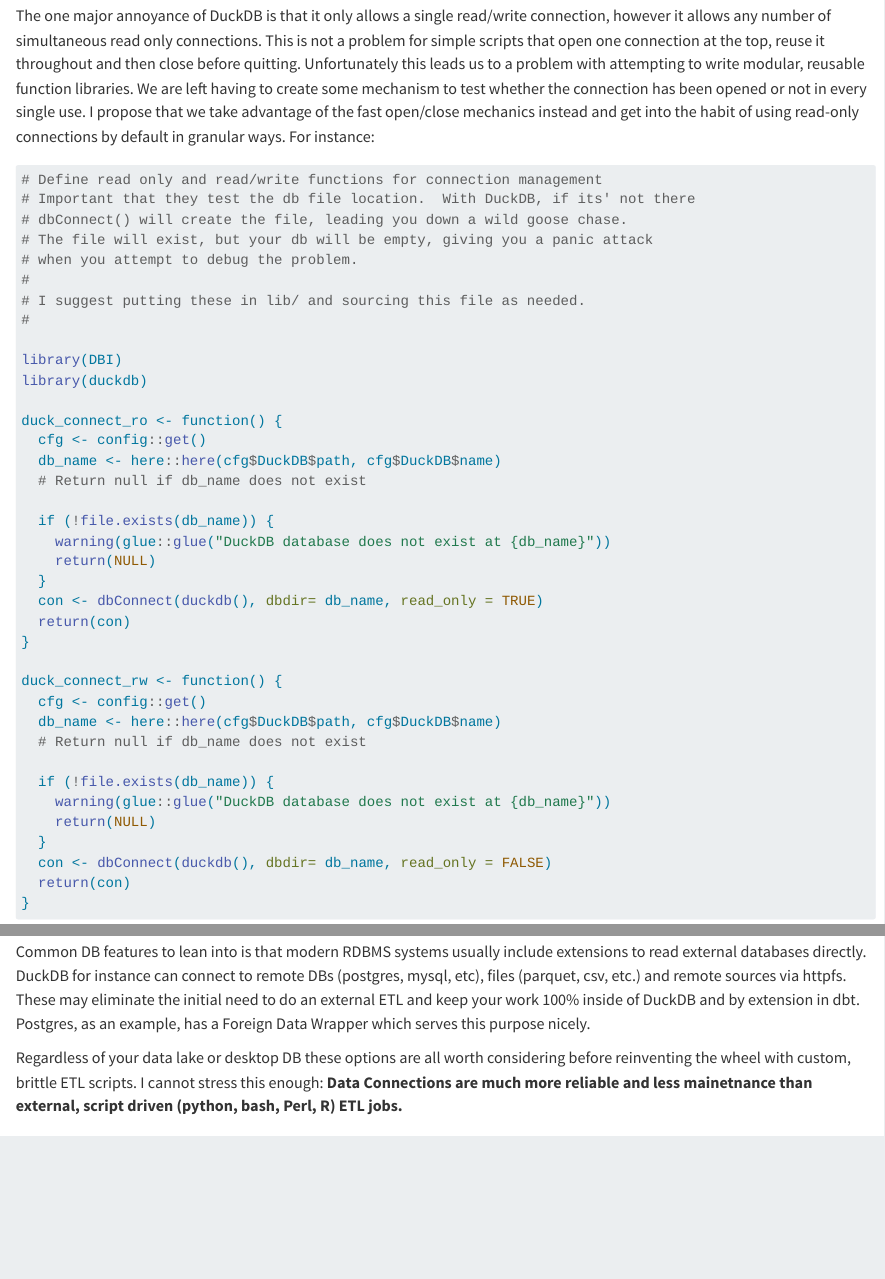
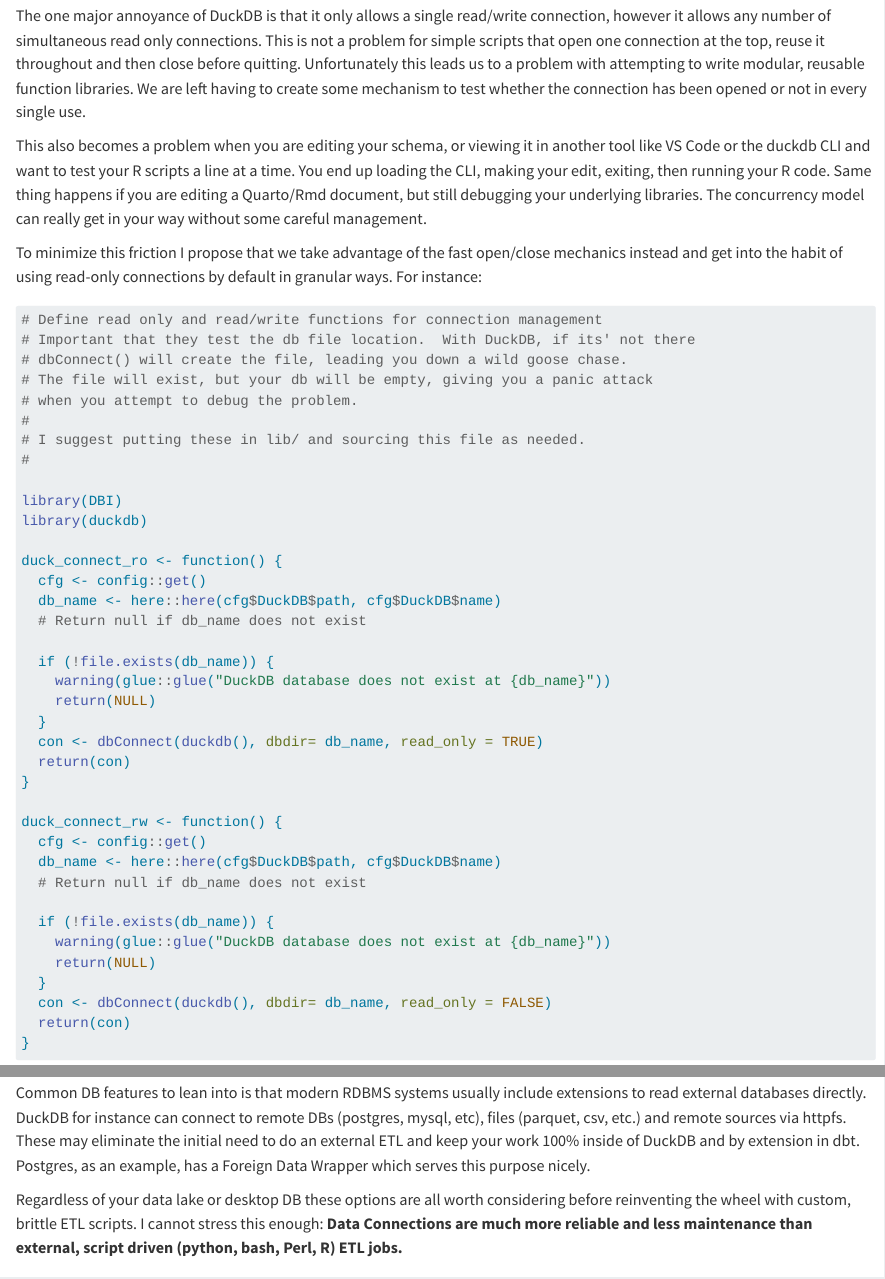
Before and after one commit to eriksquires/DuckDB-With-R, a Quarto document (docs/DuckDB_R_Tips.qmd): the page in a window 1100 px wide, from 2150 px down, and a second part further down, joined at a grey line. Rendered offline with R 4.5, knitr and Pandoc in place of Quarto, with nearby package versions; drawn as R Markdown's standard HTML page in place of the format the file asks for.

Commit message:
Extended examples of how using RO connections can be beneficial.

````diff
--- a/docs/DuckDB_R_Tips.qmd
+++ b/docs/DuckDB_R_Tips.qmd
@@ -88,7 +88,11 @@
 
 ## Concurrency
 
-The one major annoyance of DuckDB is that it only allows a single read/write connection, however it allows any number of simultaneous read only connections. This is not a problem for simple scripts that open one connection at the top, reuse it throughout and then close before quitting. Unfortunately this leads us to a problem with attempting to write modular, reusable function libraries. We are left having to create some mechanism to test whether the connection has been opened or not in every single use. I propose that we take advantage of the fast open/close mechanics instead and get into the habit of using read-only connections by default in granular ways. For instance:
+The one major annoyance of DuckDB is that it only allows a single read/write connection, however it allows any number of simultaneous read only connections. This is not a problem for simple scripts that open one connection at the top, reuse it throughout and then close before quitting. Unfortunately this leads us to a problem with attempting to write modular, reusable function libraries. We are left having to create some mechanism to test whether the connection has been opened or not in every single use.
+
+This also becomes a problem when you are editing your schema, or viewing it in another tool like VS Code or the duckdb CLI and want to test your R scripts a line at a time. You end up loading the CLI, making your edit, exiting, then running your R code. Same thing happens if you are editing a Quarto/Rmd document, but still debugging your underlying libraries. The concurrency model can really get in your way without some careful management.
+
+To minimize this friction I propose that we take advantage of the fast open/close mechanics instead and get into the habit of using read-only connections by default in granular ways. For instance:
 
 ```{r eval=FALSE}
 #| label: db functions
@@ -196,7 +200,7 @@
 
 Common DB features to lean into is that modern RDBMS systems usually include extensions to read external databases directly. DuckDB for instance can connect to remote DBs (postgres, mysql, etc), files (parquet, csv, etc.) and remote sources via httpfs. These may eliminate the initial need to do an external ETL and keep your work 100% inside of DuckDB and by extension in dbt. Postgres, as an example, has a Foreign Data Wrapper which serves this purpose nicely.
 
-Regardless of your data lake or desktop DB these options are all worth considering before reinventing the wheel with custom, brittle ETL scripts. I cannot stress this enough: **Data Connections are much more reliable and less mainetnance than external, script driven (python, bash, Perl, R) ETL jobs.**
+Regardless of your data lake or desktop DB these options are all worth considering before reinventing the wheel with custom, brittle ETL scripts. I cannot stress this enough: **Data Connections are much more reliable and less maintenance than external, script driven (python, bash, Perl, R) ETL jobs.**
 
 ## Data Transformation
 
````
Also changed, not shown: README.md.
